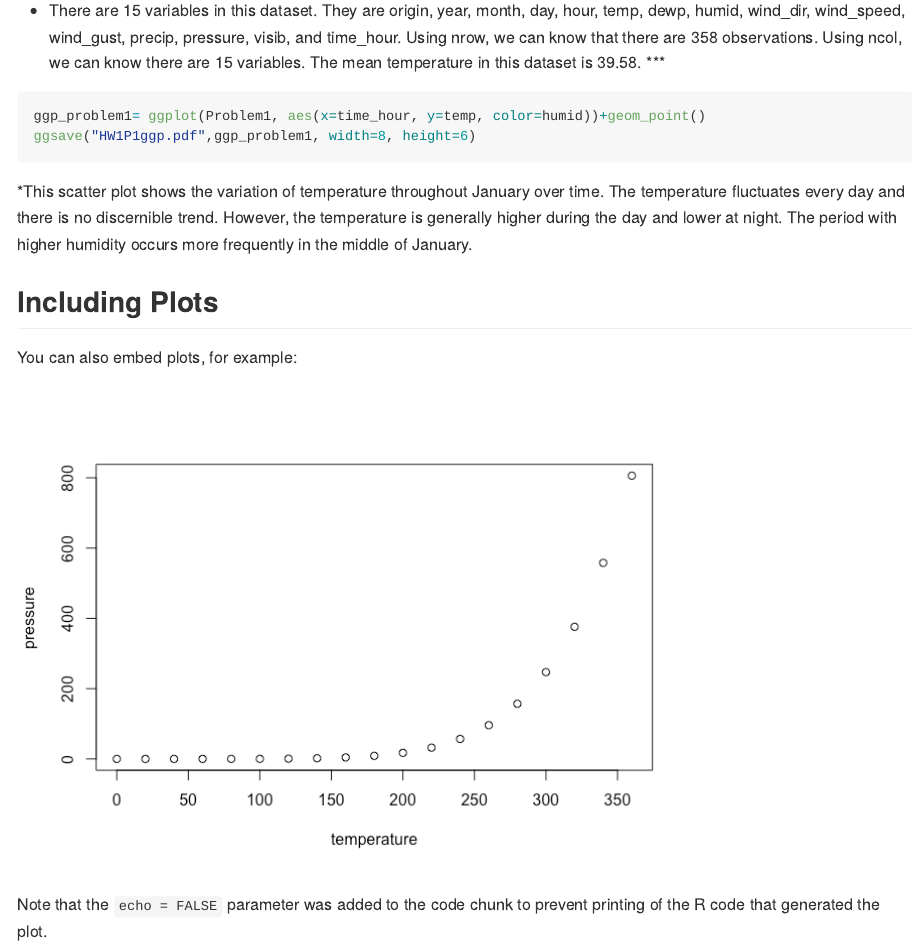
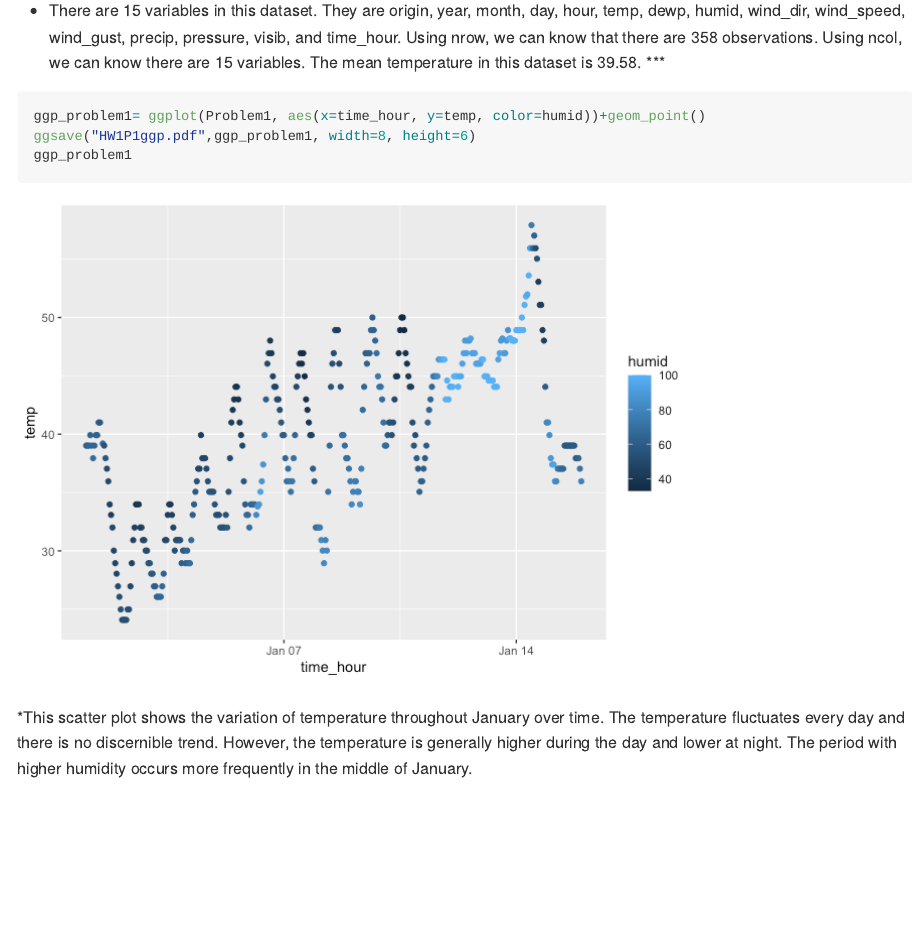
Before and after one commit to Huiyi-hz3023/p8105_hw1_hz3023, an R Markdown document (p8105_hw1_hz3023.Rmd): the page in a window 1100 px wide, from 1180 px down. The pictures show the output file p8105_hw1_hz3023.md that the author committed with the source, drawn offline in the style of GitHub.

Commit message:
Delect the code

````diff
--- a/p8105_hw1_hz3023.Rmd
+++ b/p8105_hw1_hz3023.Rmd
@@ -27,16 +27,7 @@ The mean temperature in this dataset is 39.58.
 ```{r}
 ggp_problem1= ggplot(Problem1, aes(x=time_hour, y=temp, color=humid))+geom_point()
 ggsave("HW1P1ggp.pdf",ggp_problem1, width=8, height=6)
+ggp_problem1
 ```
 
 *This scatter plot shows the variation of temperature throughout January over time. The temperature fluctuates every day and there is no discernible trend. However, the temperature is generally higher during the day and lower at night. The period with higher humidity occurs more frequently in the middle of January.
-
-## Including Plots
-
-You can also embed plots, for example:
-
-```{r pressure, echo=FALSE}
-plot(pressure)
-```
-
-Note that the `echo = FALSE` parameter was added to the code chunk to prevent printing of the R code that generated the plot.
````
Also changed, not shown: HW1P1ggp.pdf, p8105_hw1_hz3023.md, p8105_hw1_hz3023_files/figure-gfm/unnamed-chunk-1-1.png (added).
